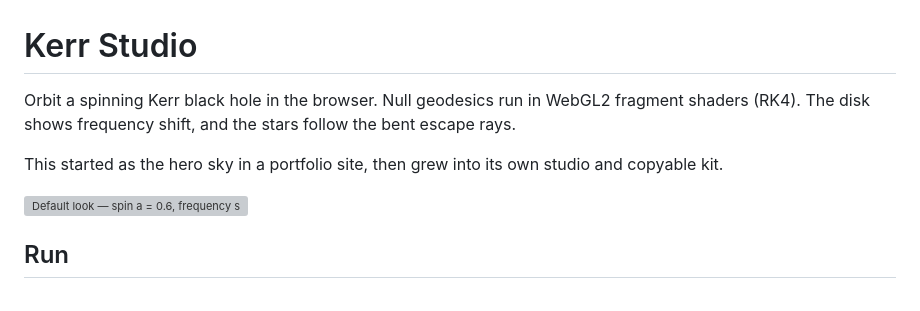
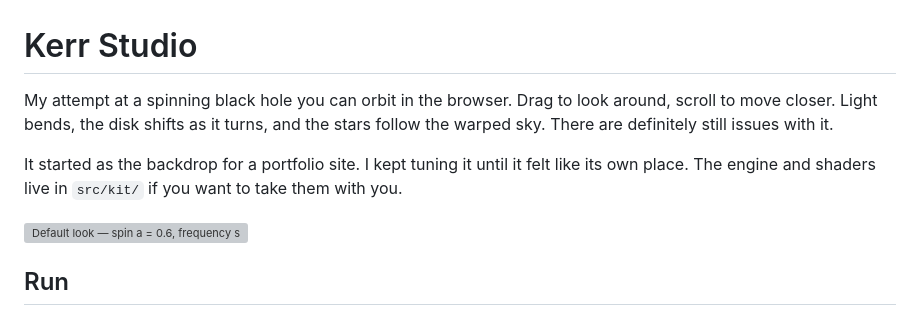
Before and after one commit to vasubawa/kerr-studio, a Markdown page: README.md, the part around the change. Drawn GitHub-style; grey boxes are pictures that could not be loaded.

Commit message:
docs: readme

```diff
--- a/README.md
+++ b/README.md
@@ -1,8 +1,8 @@
 # Kerr Studio
 
-Orbit a spinning Kerr black hole in the browser. Null geodesics run in WebGL2 fragment shaders (RK4). The disk shows frequency shift, and the stars follow the bent escape rays.
+My attempt at a spinning black hole you can orbit in the browser. Drag to look around, scroll to move closer. Light bends, the disk shifts as it turns, and the stars follow the warped sky. There are definitely still issues with it.
 
-This started as the hero sky in a portfolio site, then grew into its own studio and copyable kit.
+It started as the backdrop for a portfolio site. I kept tuning it until it felt like its own place. The engine and shaders live in `src/kit/` if you want to take them with you.
 
 ![Default look — spin a = 0.6, frequency shift on, starfield warp 0.15](./public/og.png)
 
```
